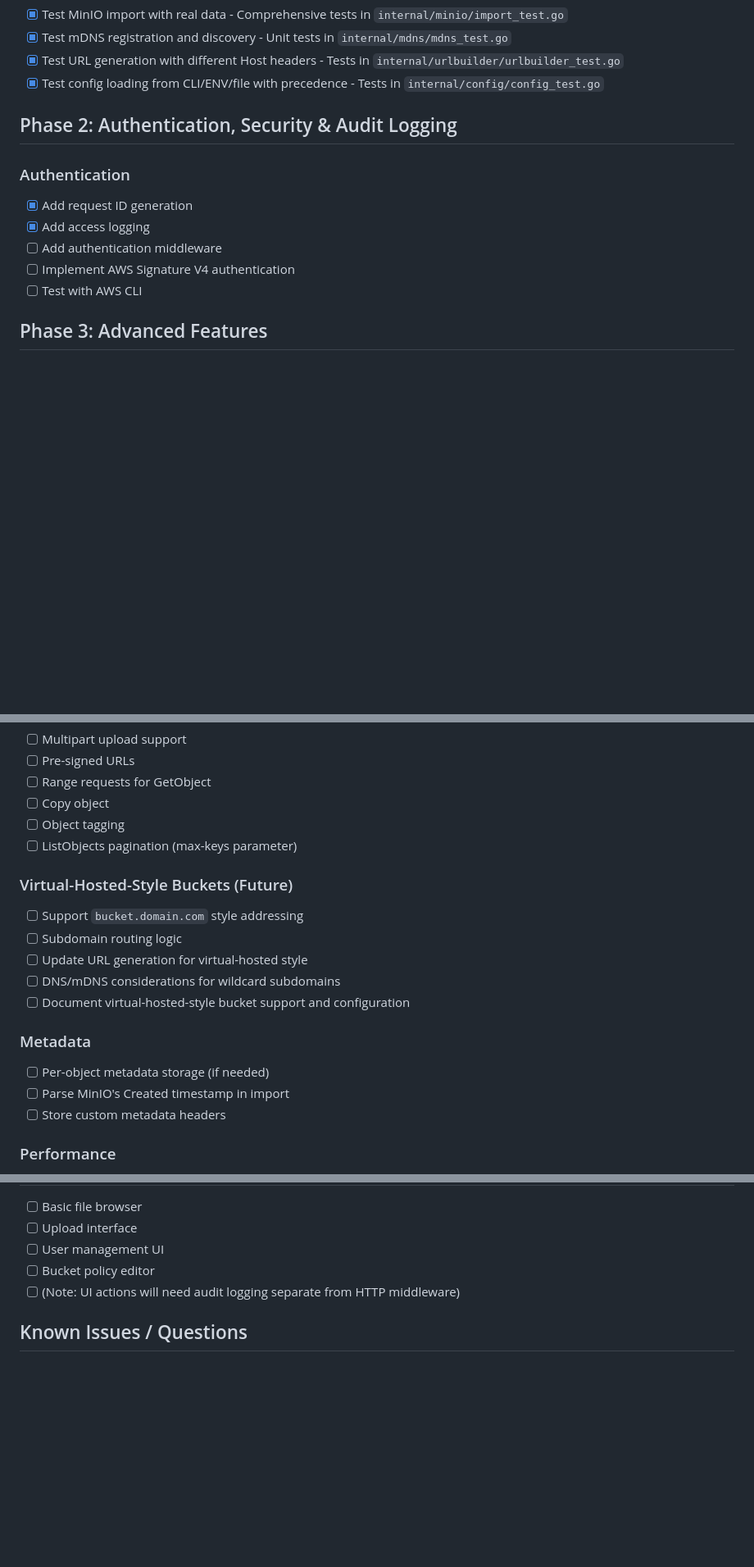
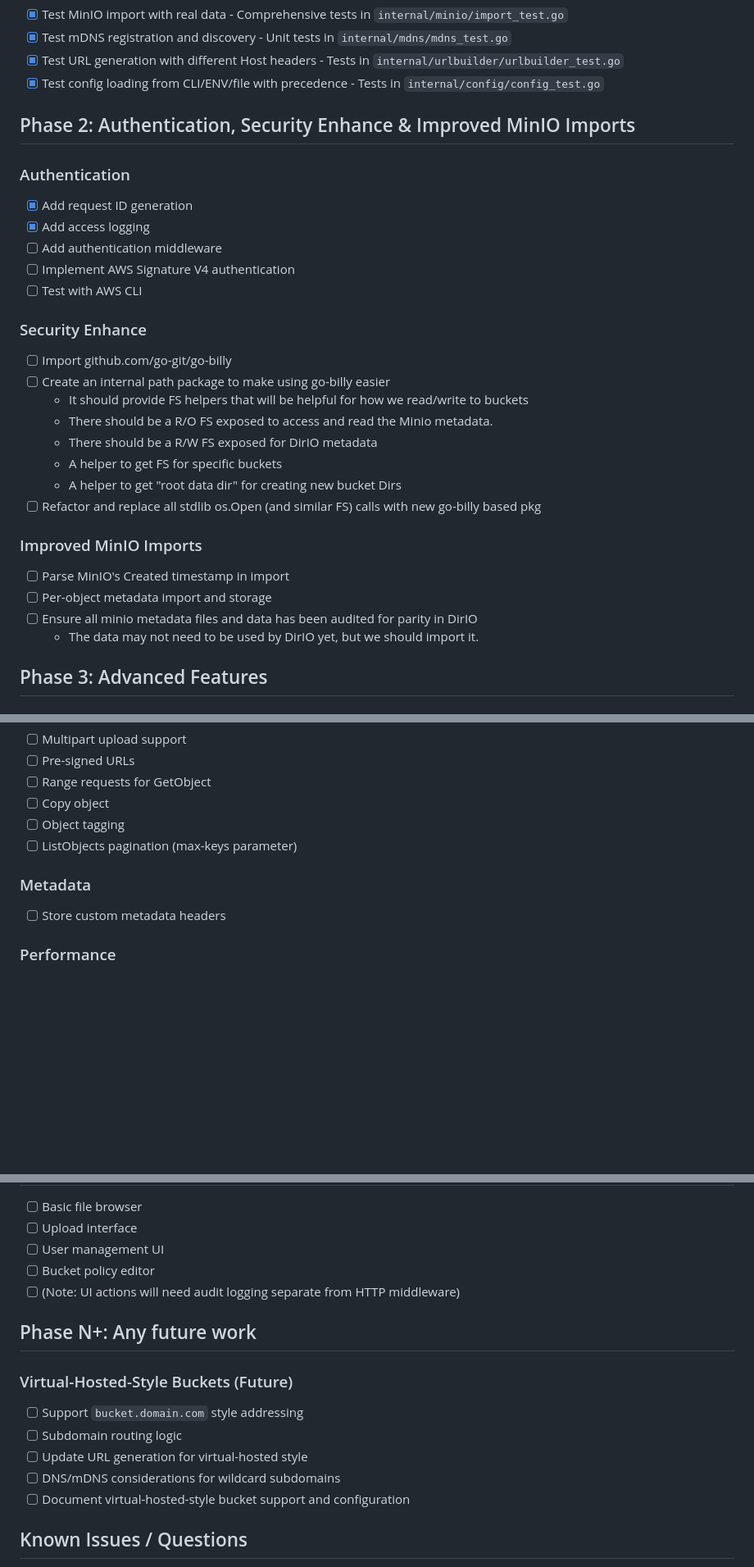
Before and after one commit to DirIO-S3/dirio, a Markdown page: TODO.md, 3 parts joined by grey strips. Shown at 82% size. Rendered like a GitHub page; blank space fills up the shorter version.

Commit message:
Update todo

```diff
--- a/TODO.md
+++ b/TODO.md
@@ -61,7 +61,7 @@ Current status: **Phase 1 - MVP Scaffold Complete**
 - [x] Test URL generation with different Host headers - Tests in `internal/urlbuilder/urlbuilder_test.go`
 - [x] Test config loading from CLI/ENV/file with precedence - Tests in `internal/config/config_test.go`
 
-## Phase 2: Authentication, Security & Audit Logging
+## Phase 2: Authentication, Security Enhance & Improved MinIO Imports
 
 ### Authentication
 - [x] Add request ID generation
@@ -69,6 +69,22 @@ Current status: **Phase 1 - MVP Scaffold Complete**
 - [ ] Add authentication middleware
 - [ ] Implement AWS Signature V4 authentication
 - [ ] Test with AWS CLI
+
+### Security Enhance
+- [ ] Import github.com/go-git/go-billy
+- [ ] Create an internal path package to make using go-billy easier
+  - It should provide FS helpers that will be helpful for how we read/write to buckets
+  - There should be a R/O FS exposed to access and read the Minio metadata.
+  - There should be a R/W FS exposed for DirIO metadata
+  - A helper to get FS for specific buckets
+  - A helper to get "root data dir" for creating new bucket Dirs
+- [ ] Refactor and replace all stdlib os.Open (and similar FS) calls with new go-billy based pkg
+
+### Improved MinIO Imports
+- [ ] Parse MinIO's Created timestamp in import
+- [ ] Per-object metadata import and storage
+- [ ] Ensure all minio metadata files and data has been audited for parity in DirIO
+  - The data may not need to be used by DirIO yet, but we should import it.
 
 ## Phase 3: Advanced Features
 
@@ -85,16 +101,7 @@ Current status: **Phase 1 - MVP Scaffold Complete**
 - [ ] Object tagging
 - [ ] ListObjects pagination (max-keys parameter)
 
-### Virtual-Hosted-Style Buckets (Future)
-- [ ] Support `bucket.domain.com` style addressing
-- [ ] Subdomain routing logic
-- [ ] Update URL generation for virtual-hosted style
-- [ ] DNS/mDNS considerations for wildcard subdomains
-- [ ] Document virtual-hosted-style bucket support and configuration
-
 ### Metadata
-- [ ] Per-object metadata storage (if needed)
-- [ ] Parse MinIO's Created timestamp in import
 - [ ] Store custom metadata headers
 
 ### Performance
@@ -134,6 +141,15 @@ Current status: **Phase 1 - MVP Scaffold Complete**
 - [ ] Bucket policy editor
 - [ ] (Note: UI actions will need audit logging separate from HTTP middleware)
 
+## Phase N+: Any future work
+
+### Virtual-Hosted-Style Buckets (Future)
+- [ ] Support `bucket.domain.com` style addressing
+- [ ] Subdomain routing logic
+- [ ] Update URL generation for virtual-hosted style
+- [ ] DNS/mDNS considerations for wildcard subdomains
+- [ ] Document virtual-hosted-style bucket support and configuration
+
 ## Known Issues / Questions
 
 1. Need to test msgpack decoding of MinIO Created timestamp
```
